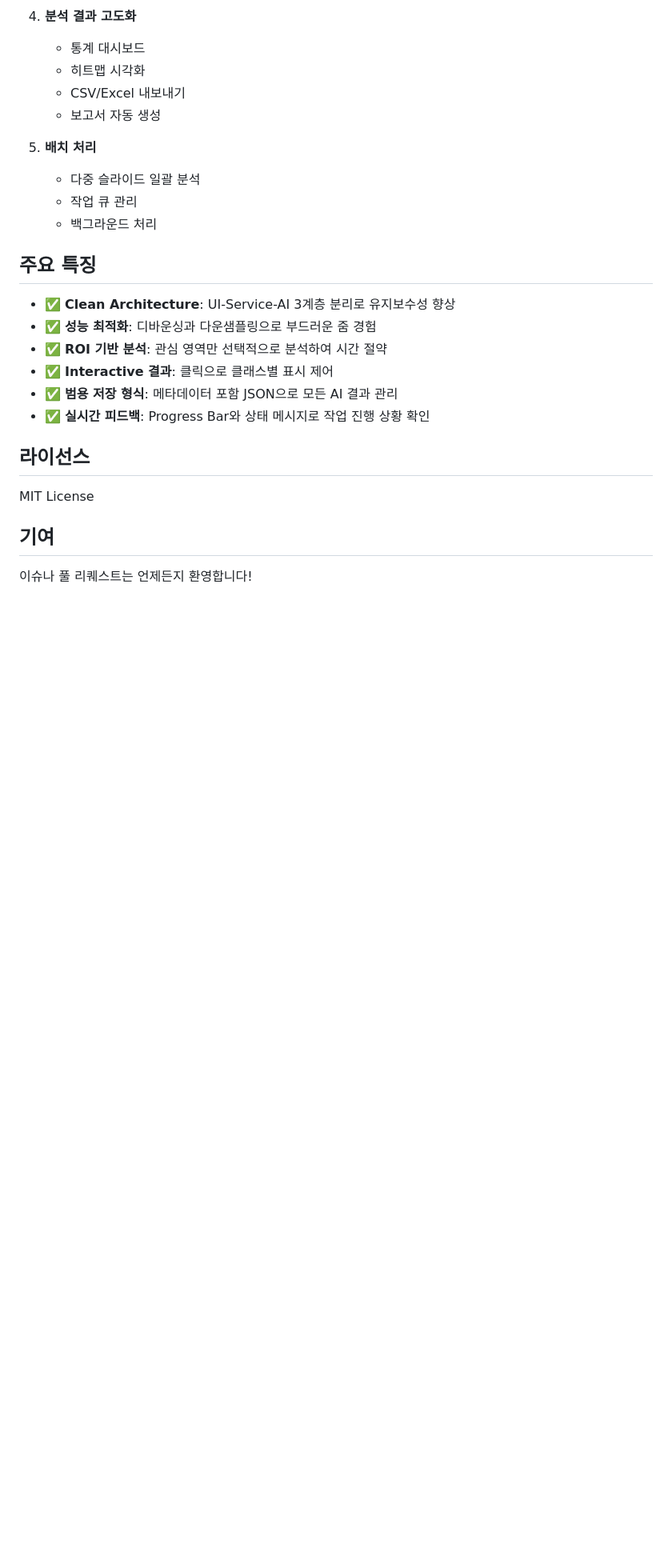
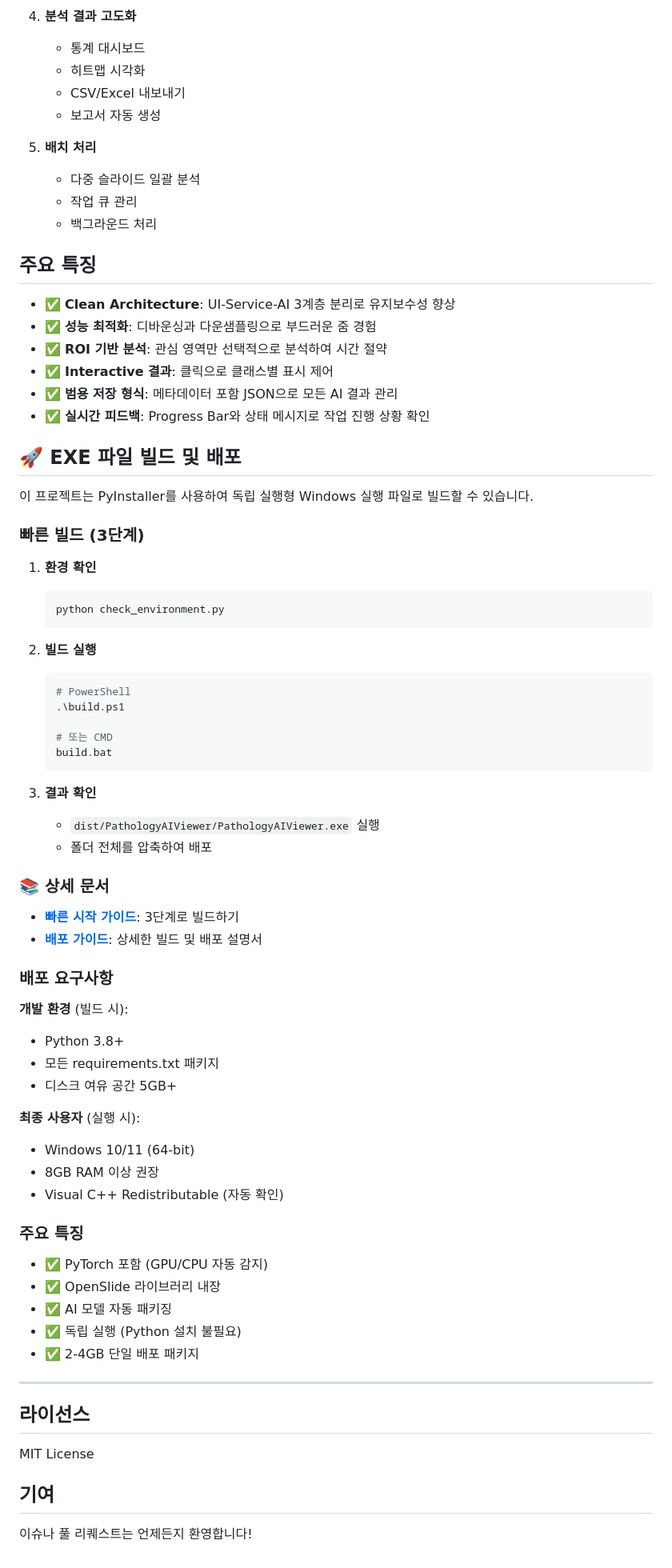
Before and after one commit to Leeyoungsup/comprehensive_pathology_AI_solution, a Markdown page: README.md, the part around the change. Shown at 80% size. Drawn GitHub-style; blank space fills up the shorter version.

Commit message:
README.md에 EXE 파일 빌드 및 배포 섹션 추가: PyInstaller 사용법 및 배포 요구사항 설명

````diff
--- a/README.md
+++ b/README.md
@@ -299,6 +299,56 @@ python main.py
 - ✅ **범용 저장 형식**: 메타데이터 포함 JSON으로 모든 AI 결과 관리
 - ✅ **실시간 피드백**: Progress Bar와 상태 메시지로 작업 진행 상황 확인
 
+## 🚀 EXE 파일 빌드 및 배포
+
+이 프로젝트는 PyInstaller를 사용하여 독립 실행형 Windows 실행 파일로 빌드할 수 있습니다.
+
+### 빠른 빌드 (3단계)
+
+1. **환경 확인**
+   ```bash
+   python check_environment.py
+   ```
+
+2. **빌드 실행**
+   ```powershell
+   # PowerShell
+   .\build.ps1
+
+   # 또는 CMD
+   build.bat
+   ```
+
+3. **결과 확인**
+   - `dist/PathologyAIViewer/PathologyAIViewer.exe` 실행
+   - 폴더 전체를 압축하여 배포
+
+### 📚 상세 문서
+
+- **[빠른 시작 가이드](QUICK_START.md)**: 3단계로 빌드하기
+- **[배포 가이드](DEPLOYMENT_GUIDE.md)**: 상세한 빌드 및 배포 설명서
+
+### 배포 요구사항
+
+**개발 환경** (빌드 시):
+- Python 3.8+
+- 모든 requirements.txt 패키지
+- 디스크 여유 공간 5GB+
+
+**최종 사용자** (실행 시):
+- Windows 10/11 (64-bit)
+- 8GB RAM 이상 권장
+- Visual C++ Redistributable (자동 확인)
+
+### 주요 특징
+- ✅ PyTorch 포함 (GPU/CPU 자동 감지)
+- ✅ OpenSlide 라이브러리 내장
+- ✅ AI 모델 자동 패키징
+- ✅ 독립 실행 (Python 설치 불필요)
+- ✅ 2-4GB 단일 배포 패키지
+
+---
+
 ## 라이선스
 
 MIT License
````
